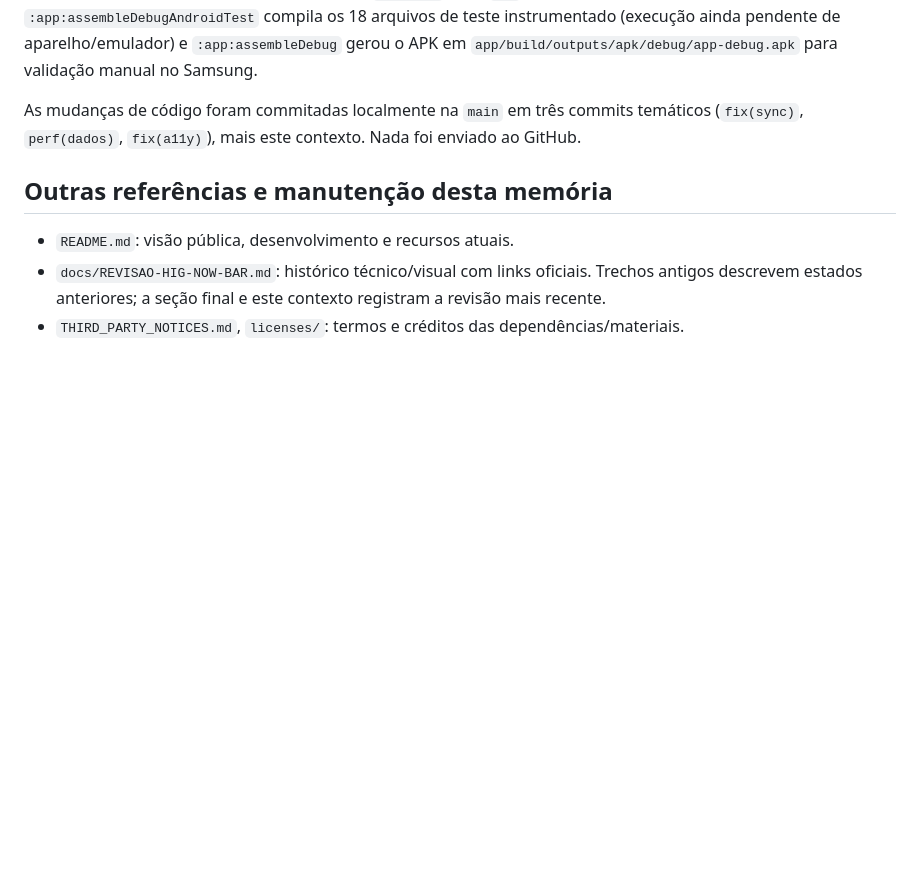
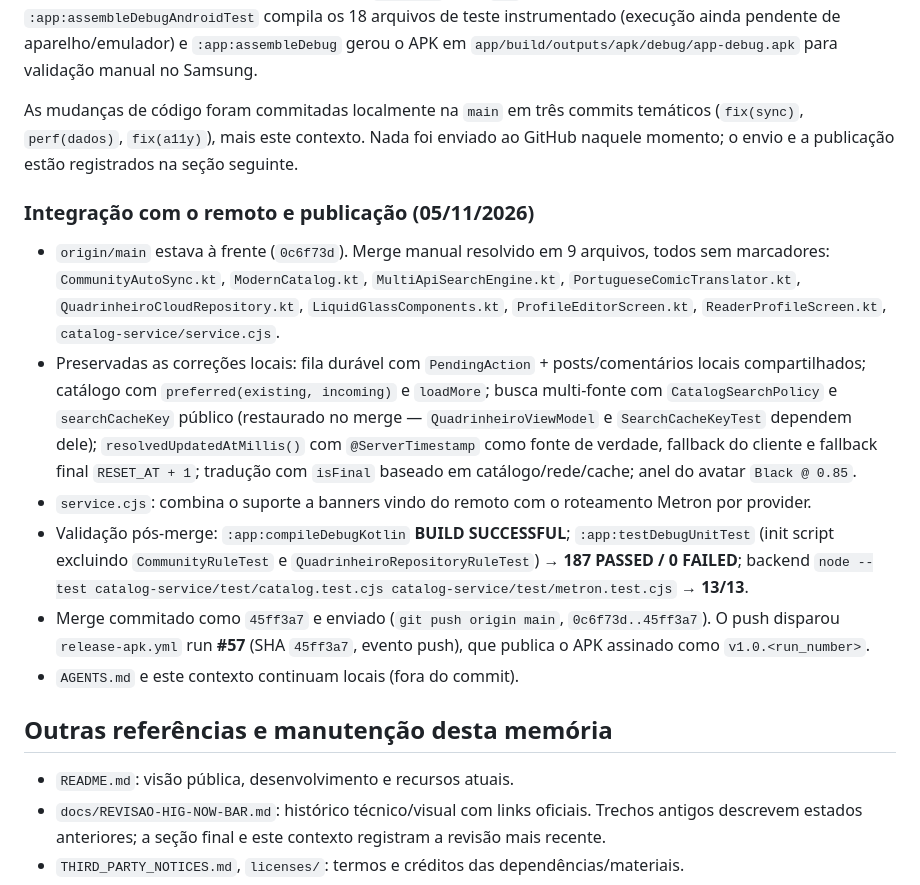
Before and after one commit to felipemloiola/Quadrinheiro, a Markdown page: CONTEXTO-DO-APP.md, the part around the change. Rendered like a GitHub page; blank space fills up the shorter version.

Commit message:
docs(contexto): registra merge com origin/main e disparo do release

```diff
--- a/CONTEXTO-DO-APP.md
+++ b/CONTEXTO-DO-APP.md
@@ -478,7 +478,16 @@ Limites do backend do catálogo (verificado em `catalog-service/providers.cjs`,
 
 Validação: os patches foram revisados por `git diff`; `:app:compileDebugKotlin` passou (6 execuções + execuções finais a partir dos lotes); Suíte unitária completa com os dois testes de emulador excluídos por init script (`CommunityRuleTest`, `QuadrinheiroRepositoryRuleTest`): **27 classes, 114 testes, 0 falhas, 0 puladas** — inclui os 9 testes novos/relacionados do lote de sync (`SyncMergeTest`). Sem a exclusão, `failFast = true` interrompe a execução no primeiro teste que precisa dos emuladores Firebase (hoje `CommunityRuleTest.publicationCommentsAndWithdrawalRespectOwnershipAndPrivacy` com `java.net.ConnectException`) — falha ambiental, não relacionada aos patches; `firebase` CLI e `adb` não estão disponíveis nesta máquina. `:app:assembleDebugAndroidTest` compila os 18 arquivos de teste instrumentado (execução ainda pendente de aparelho/emulador) e `:app:assembleDebug` gerou o APK em `app/build/outputs/apk/debug/app-debug.apk` para validação manual no Samsung.
 
-As mudanças de código foram commitadas localmente na `main` em três commits temáticos (`fix(sync)`, `perf(dados)`, `fix(a11y)`), mais este contexto. Nada foi enviado ao GitHub.
+As mudanças de código foram commitadas localmente na `main` em três commits temáticos (`fix(sync)`, `perf(dados)`, `fix(a11y)`), mais este contexto. Nada foi enviado ao GitHub naquele momento; o envio e a publicação estão registrados na seção seguinte.
+
+### Integração com o remoto e publicação (05/11/2026)
+
+- `origin/main` estava à frente (`0c6f73d`). Merge manual resolvido em 9 arquivos, todos sem marcadores: `CommunityAutoSync.kt`, `ModernCatalog.kt`, `MultiApiSearchEngine.kt`, `PortugueseComicTranslator.kt`, `QuadrinheiroCloudRepository.kt`, `LiquidGlassComponents.kt`, `ProfileEditorScreen.kt`, `ReaderProfileScreen.kt`, `catalog-service/service.cjs`.
+- Preservadas as correções locais: fila durável com `PendingAction` + posts/comentários locais compartilhados; catálogo com `preferred(existing, incoming)` e `loadMore`; busca multi-fonte com `CatalogSearchPolicy` e `searchCacheKey` público (restaurado no merge — `QuadrinheiroViewModel` e `SearchCacheKeyTest` dependem dele); `resolvedUpdatedAtMillis()` com `@ServerTimestamp` como fonte de verdade, fallback do cliente e fallback final `RESET_AT + 1`; tradução com `isFinal` baseado em catálogo/rede/cache; anel do avatar `Black @ 0.85`.
+- `service.cjs`: combina o suporte a banners vindo do remoto com o roteamento Metron por provider.
+- Validação pós-merge: `:app:compileDebugKotlin` **BUILD SUCCESSFUL**; `:app:testDebugUnitTest` (init script excluindo `CommunityRuleTest` e `QuadrinheiroRepositoryRuleTest`) → **187 PASSED / 0 FAILED**; backend `node --test catalog-service/test/catalog.test.cjs catalog-service/test/metron.test.cjs` → **13/13**.
+- Merge commitado como `45ff3a7` e enviado (`git push origin main`, `0c6f73d..45ff3a7`). O push disparou `release-apk.yml` run **#57** (SHA `45ff3a7`, evento push), que publica o APK assinado como `v1.0.<run_number>`.
+- `AGENTS.md` e este contexto continuam locais (fora do commit).
 
 ## Outras referências e manutenção desta memória
 
```
